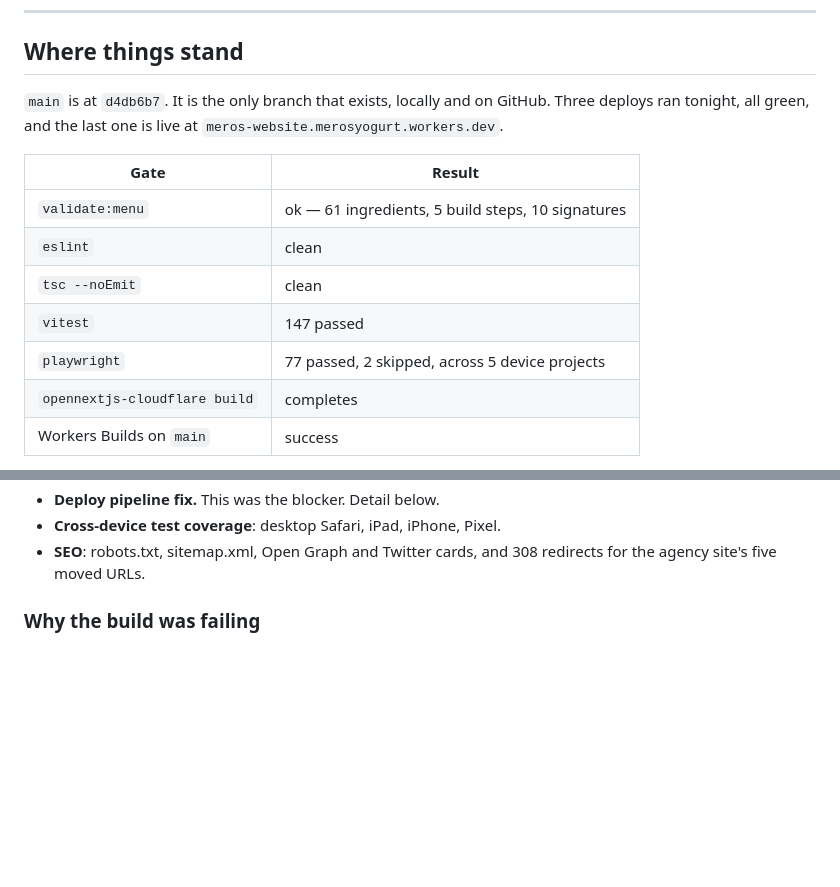
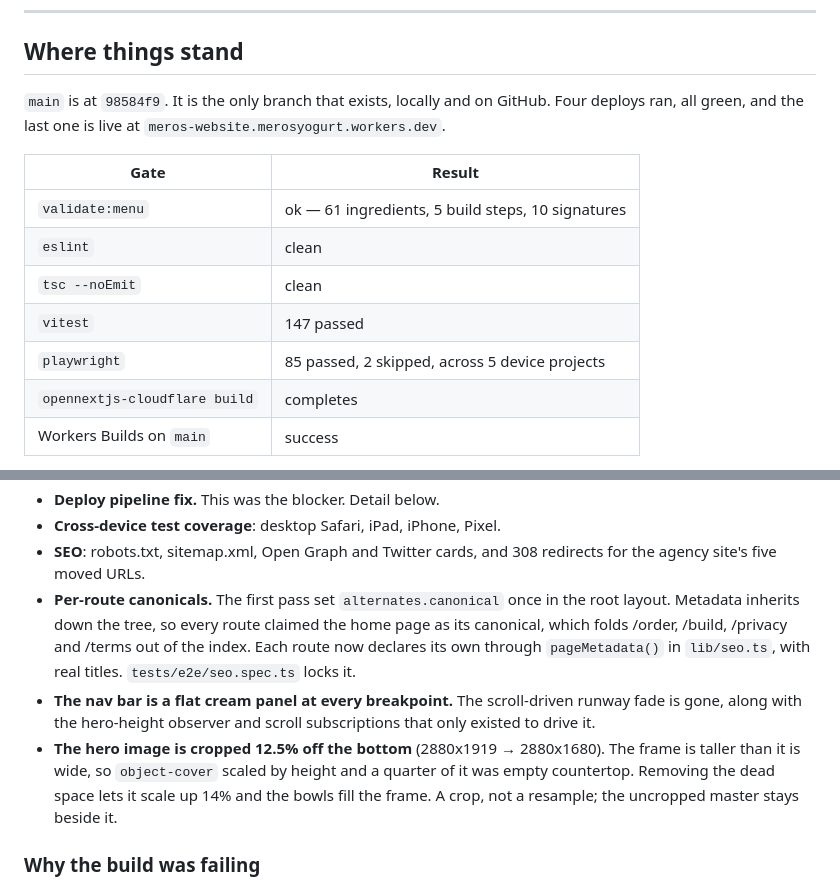
Before and after one commit to Meros-Health/Meros-Website, a Markdown page: docs/morning-checklist.md, 2 parts joined by grey strips. Drawn GitHub-style; blank space fills up the shorter version.

Commit message:
docs: fold the canonical fix, flat nav and hero crop into the checklist
Co-Authored-By: Claude Opus 5 <noreply@anthropic.com>

```diff
--- a/docs/morning-checklist.md
+++ b/docs/morning-checklist.md
@@ -10,8 +10,8 @@ custom domain are all exactly as they were. That is this morning's work.
 
 ## Where things stand
 
-`main` is at `d4db6b7`. It is the only branch that exists, locally and on
-GitHub. Three deploys ran tonight, all green, and the last one is live at
+`main` is at `98584f9`. It is the only branch that exists, locally and on
+GitHub. Four deploys ran, all green, and the last one is live at
 `meros-website.merosyogurt.workers.dev`.
 
 | Gate | Result |
@@ -20,7 +20,7 @@ GitHub. Three deploys ran tonight, all green, and the last one is live at
 | `eslint` | clean |
 | `tsc --noEmit` | clean |
 | `vitest` | 147 passed |
-| `playwright` | 77 passed, 2 skipped, across 5 device projects |
+| `playwright` | 85 passed, 2 skipped, across 5 device projects |
 | `opennextjs-cloudflare build` | completes |
 | Workers Builds on `main` | success |
 
@@ -49,6 +49,19 @@ tree is now on `main`.
 - **Cross-device test coverage**: desktop Safari, iPad, iPhone, Pixel.
 - **SEO**: robots.txt, sitemap.xml, Open Graph and Twitter cards, and 308
   redirects for the agency site's five moved URLs.
+- **Per-route canonicals.** The first pass set `alternates.canonical` once in
+  the root layout. Metadata inherits down the tree, so every route claimed the
+  home page as its canonical, which folds /order, /build, /privacy and /terms
+  out of the index. Each route now declares its own through `pageMetadata()` in
+  `lib/seo.ts`, with real titles. `tests/e2e/seo.spec.ts` locks it.
+- **The nav bar is a flat cream panel at every breakpoint.** The scroll-driven
+  runway fade is gone, along with the hero-height observer and scroll
+  subscriptions that only existed to drive it.
+- **The hero image is cropped 12.5% off the bottom** (2880x1919 → 2880x1680).
+  The frame is taller than it is wide, so `object-cover` scaled by height and a
+  quarter of it was empty countertop. Removing the dead space lets it scale up
+  14% and the bowls fill the frame. A crop, not a resample; the uncropped
+  master stays beside it.
 
 ### Why the build was failing
 
```
